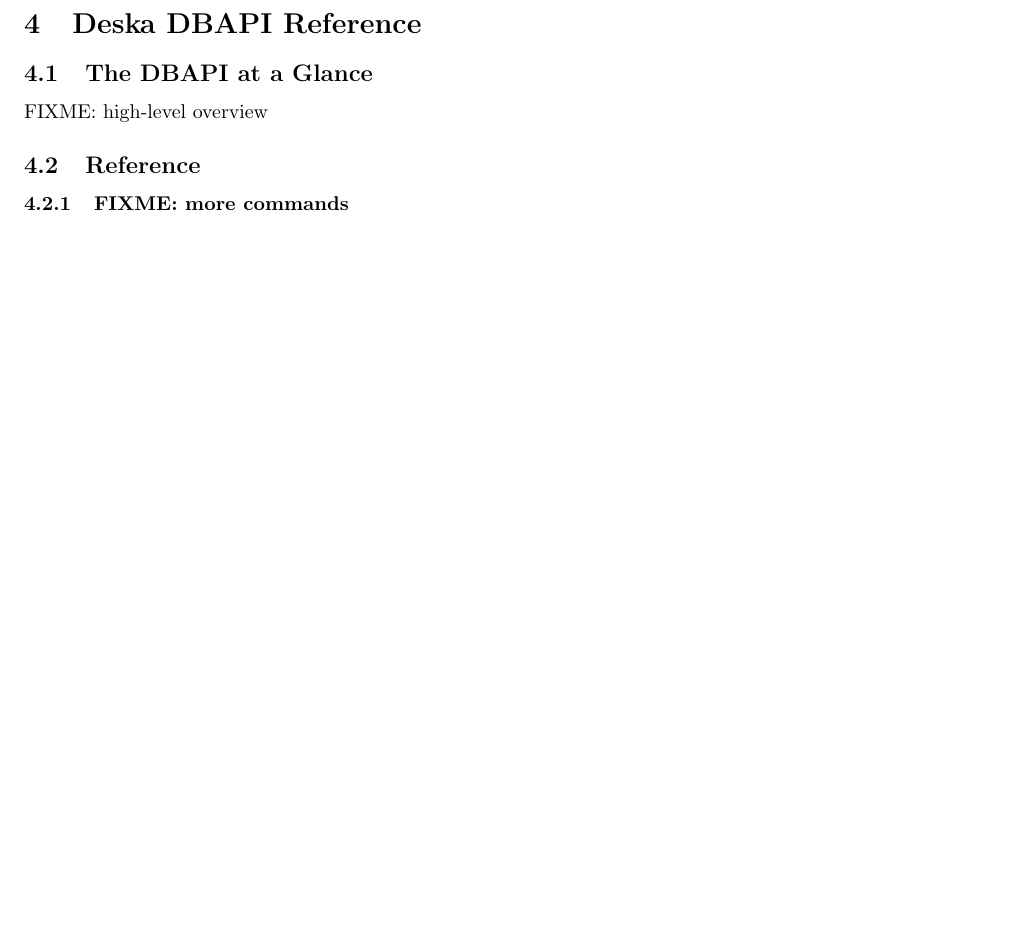
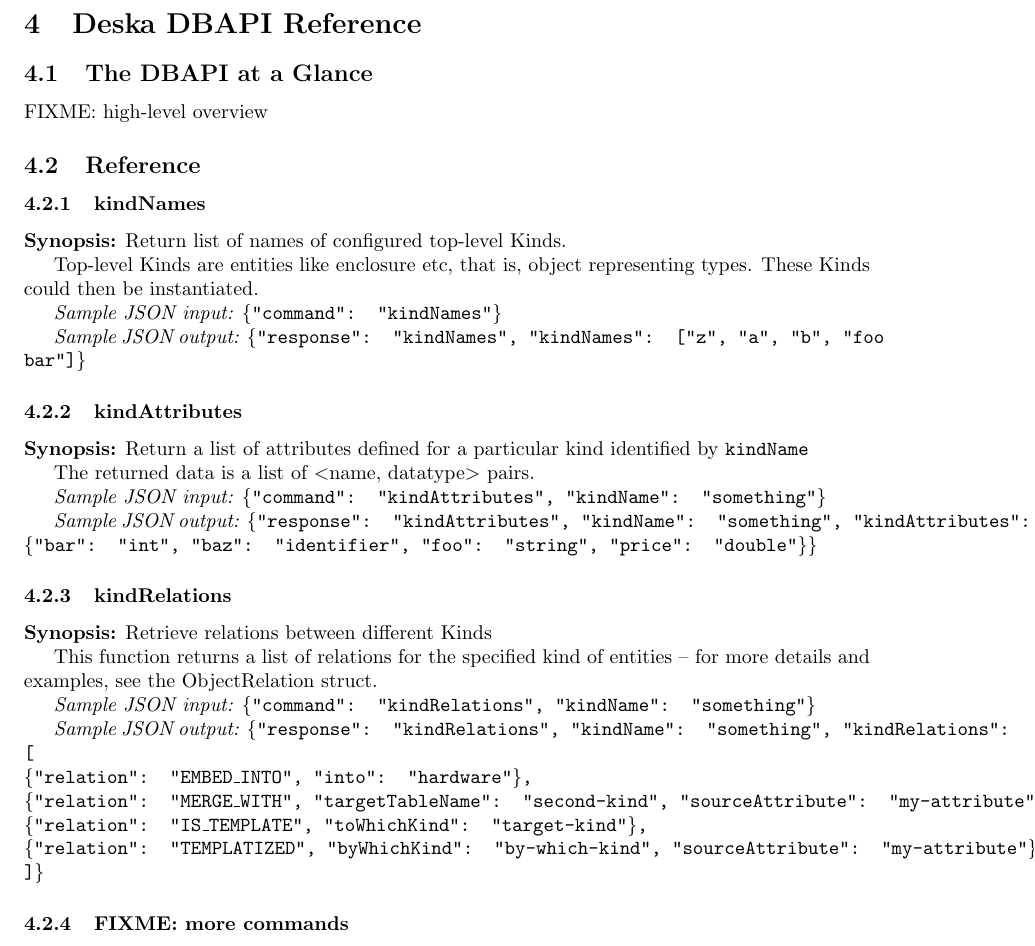
Before and after one commit to jktjkt/deska, a LaTeX paper (doc/technical/dbapi-protocol.tex): part of page 7 of 7, cut so that both start at the same text, the shorter picture padded with empty space. Compiled offline with pdfLaTeX.

Commit message:
Document first three API functions with the new macros

```diff
--- a/doc/technical/dbapi-protocol.tex
+++ b/doc/technical/dbapi-protocol.tex
@@ -368,6 +368,26 @@ FIXME: high-level overview
 
 % usage: \deskaFunc{id}{comma and a list of arguments}{returned value}{summary}{detail}
 
+\deskaFunc{kindNames}{}{["z", "a", "b", "foo bar"]}
+    {Return list of names of configured top-level Kinds.}
+    {Top-level Kinds are entities like enclosure etc, that is, object representing types.  These Kinds could then be
+    instantiated.}
+
+\deskaFunc{kindAttributes}{, "kindName": "something"}
+    {\{"bar": "int", "baz": "identifier", "foo": "string", "price": "double"\}}
+    {Return a list of attributes defined for a particular kind identified by {\tt kindName}}
+    {The returned data is a list of \textless name, datatype\textgreater { }pairs.}
+
+\deskaFunc{kindRelations}{, "kindName": "something"}
+    { [ \\
+            \{"relation": "EMBED\_INTO", "into": "hardware"\}, \\
+            \{"relation": "MERGE\_WITH", "targetTableName": "second-kind", "sourceAttribute": "my-attribute"\}, \\
+            \{"relation": "IS\_TEMPLATE", "toWhichKind": "target-kind"\}, \\
+            \{"relation": "TEMPLATIZED", "byWhichKind": "by-which-kind", "sourceAttribute": "my-attribute"\} \\
+            ]}
+    {Retrieve relations between different Kinds}
+    {This function returns a list of relations for the specified kind of entities -- for more details and examples, see the ObjectRelation struct.}
+
 \subsubsection{FIXME: more commands}
 \ldots
 
```
